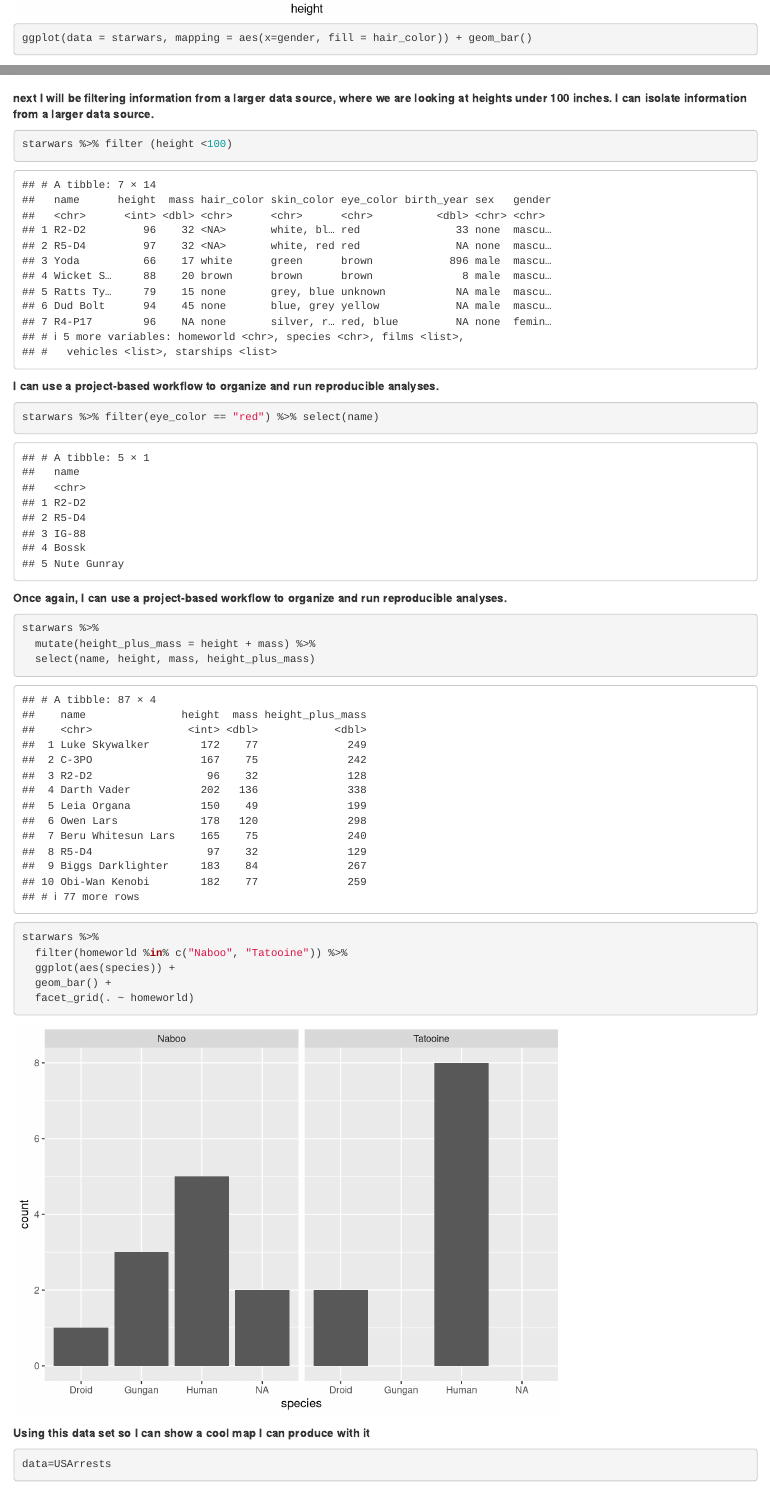
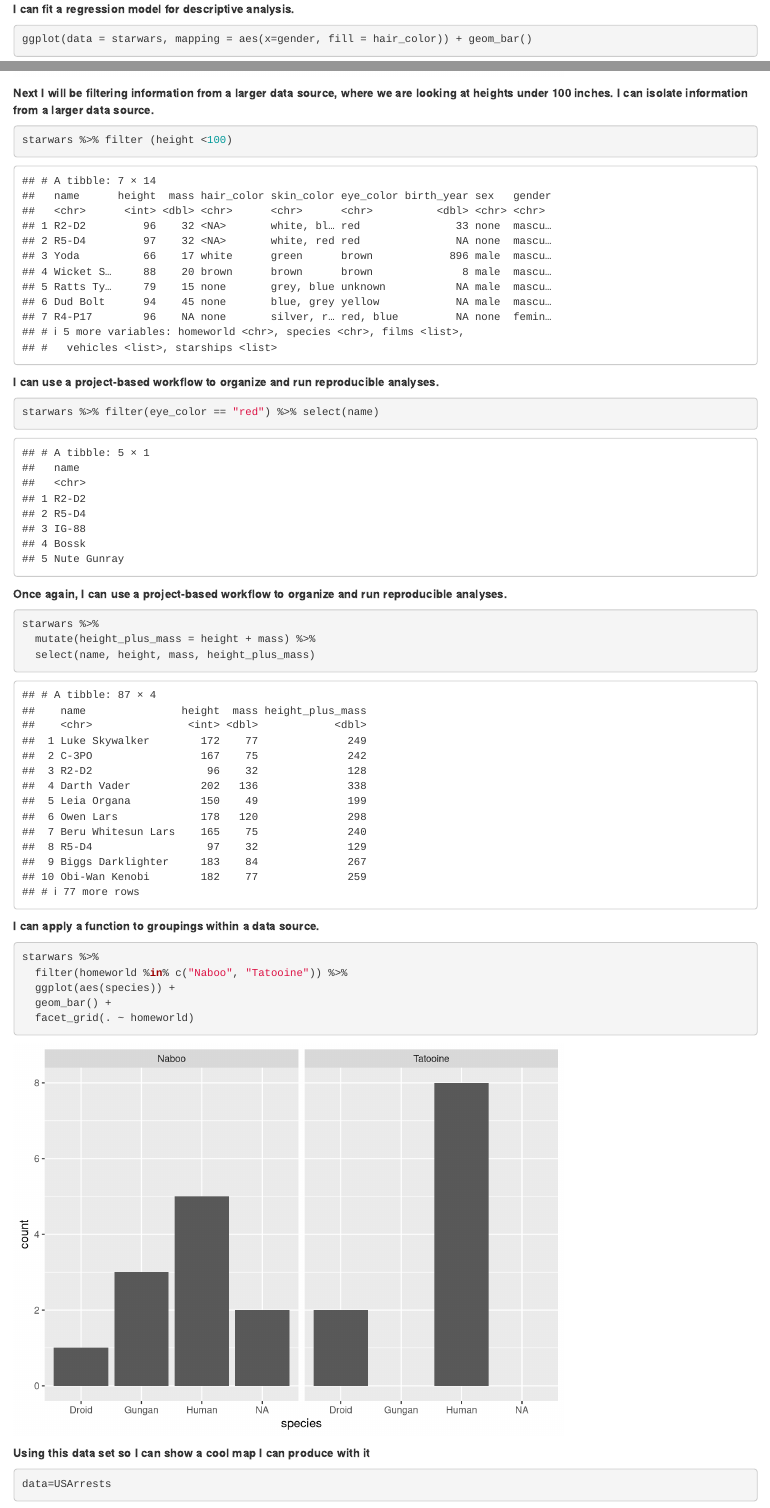
Before and after one commit to lindsaybandyk/lindsaysfinalreflection, an R Markdown document (final reflection lindsay rmarkdown.Rmd): the page in a window 1100 px wide, from 5310 px down before the commit and from 5330 px down after it, and a second part further down, joined at a grey line. Rendered offline with R 4.5, knitr and Pandoc, with nearby package versions.

Commit message:
really finally committing sis

````diff
--- a/final reflection lindsay rmarkdown.Rmd
+++ b/final reflection lindsay rmarkdown.Rmd
@@ -95,9 +95,13 @@ ggplot (lib, aes(species,mass)) + geom_boxplot()
 ```
 
 **I can apply a function to groupings within a data source.**
+
 ```{r facet wrap grid with eye color}
 ggplot(data=starwars, mapping= aes(x=height, y=mass)) + geom_point() + facet_wrap(~eye_color)
 ```
+
+**I can fit a regression model for descriptive analysis.**
+
 ```{r bar plot segemented}
 ggplot(data = starwars, mapping = aes(x=gender, fill = hair_color)) + geom_bar()
 ```
@@ -107,22 +111,32 @@ ggplot(data = starwars, mapping = aes(x=gender, fill = hair_color)) + geom_bar()
 ```{r plotting starwars gender does it affect mass height }
 ggplot(data=starwarss) + geom_point(mapping = aes(x=mass, y= height, colour= gender), alpha= 0.7, shape= 17 , size =4) + coord_cartesian(xlim=c(0,180))
 ```
-**next I will be filtering information from a larger data source, where we are looking at heights under 100 inches. I can isolate information from a larger data source.**
+
+**Next I will be filtering information from a larger data source, where we are looking at heights under 100 inches. I can isolate information from a larger data source.**
 
 ```{r I can isolate information from a larger data source}
 starwars %>% filter (height <100)
 ```
+
 **I can use a project-based workflow to organize and run reproducible analyses.**
+
 ```{r filtering red eyes}
 starwars %>% filter(eye_color == "red") %>% select(name)
+
 ```
+
 **Once again, I can use a project-based workflow to organize and run reproducible analyses.**
+
 ```{r sum of height and mass}
 starwars %>%
   mutate(height_plus_mass = height + mass) %>%
   select(name, height, mass, height_plus_mass)
 ```
-```{r facet grid for homeworkd}
+
+
+**I can apply a function to groupings within a data source.**
+
+```{r facet grid for homeworld}
 starwars %>%
   filter(homeworld %in% c("Naboo", "Tatooine")) %>%
   ggplot(aes(species)) +
````
Also changed, not shown: final reflection lindsay rmarkdown.Rmd (25 more changed lines), 1 other file.
